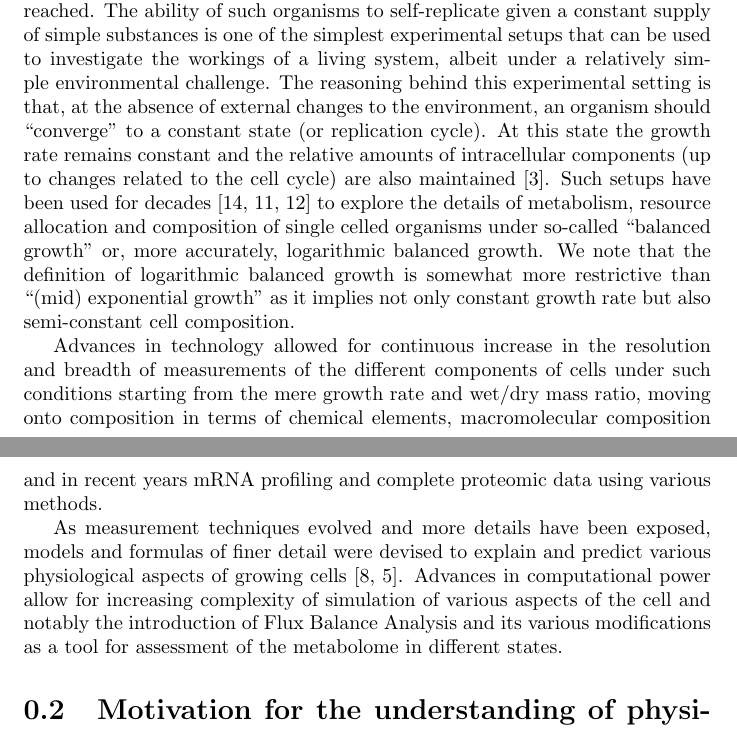
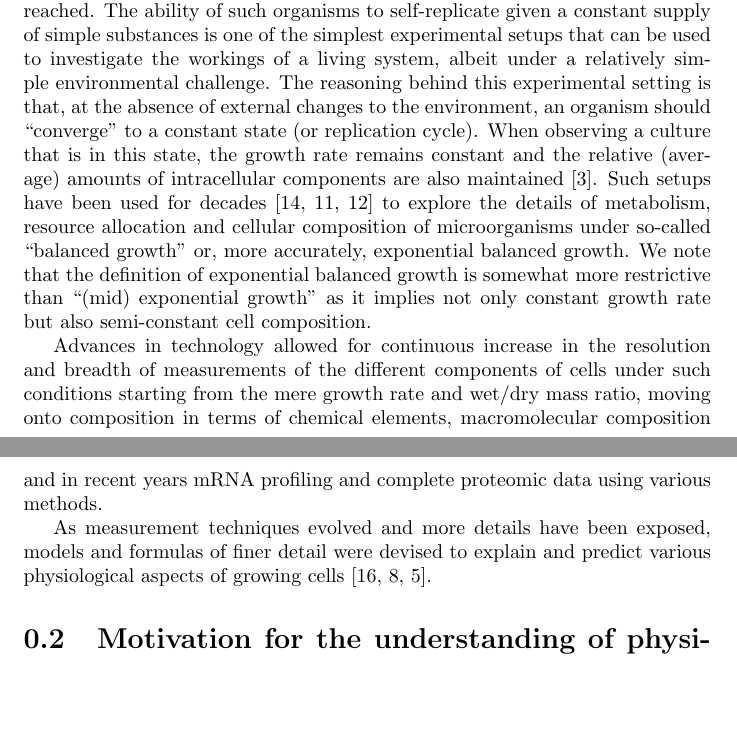
Before and after one commit to uriba/proposal, a LaTeX document (main.tex): two parts of pages 2 and 3 of 15, joined at a grey line, cut so that both start at the same text, the shorter picture padded with empty space. Compiled offline with pdfLaTeX.

Commit message:
some minor updates

```diff
--- a/main.tex
+++ b/main.tex
@@ -3,9 +3,9 @@
 \providecommand{\abs}[1]{\lvert#1\rvert}
 \providecommand{\norm}[1]{\lVert#1\rVert}
 
-\title{Exploring the quantitative dependence of cell physiology, gene expression and proteome composition on growth rate in model microorganisms}
+\title{Exploring the quantitative dependence of proteome composition on growth rate in model microorganisms}
 \author{Uri Barenholz}
-\date{February 2013}
+\date{March 2013}
 
 \begin{document}
 
@@ -17,14 +17,13 @@ Single cell organisms are probably the simplest form of life accessible to scien
 However, complete understanding of their workings is still far from reached.
 The ability of such organisms to self-replicate given a constant supply of simple substances is one of the simplest experimental setups that can be used to investigate the workings of a living system, albeit under a relatively simple environmental challenge.
 The reasoning behind this experimental setting is that, at the absence of external changes to the environment, an organism should “converge” to a constant state (or replication cycle).
-At this state the growth rate remains constant and the relative amounts of intracellular components (up to changes related to the cell cycle) are also maintained \cite{Campbell1957}.
-Such setups have been used for decades \cite{Schaechter1958,Maaloe1969,Pedersen1978a} to explore the details of metabolism, resource allocation and composition of single celled organisms under so-called “balanced growth” or, more accurately, logarithmic balanced growth.
-We note that the definition of logarithmic balanced growth is somewhat more restrictive than “(mid) exponential growth” as it implies not only constant growth rate but also semi-constant cell composition.
+When observing a culture that is in this state, the growth rate remains constant and the relative (average) amounts of intracellular components are also maintained \cite{Campbell1957}.
+Such setups have been used for decades \cite{Schaechter1958,Maaloe1969,Pedersen1978a} to explore the details of metabolism, resource allocation and cellular composition of microorganisms under so-called “balanced growth” or, more accurately, exponential balanced growth.
+We note that the definition of exponential balanced growth is somewhat more restrictive than “(mid) exponential growth” as it implies not only constant growth rate but also semi-constant cell composition.
 
 Advances in technology allowed for continuous increase in the resolution and breadth of measurements of the different components of cells under such conditions starting from the mere growth rate and wet/dry mass ratio, moving onto composition in terms of chemical elements, macromolecular composition and in recent years mRNA profiling and complete proteomic data using various methods.
 
-As measurement techniques evolved and more details have been exposed, models and formulas of finer detail were devised to explain and predict various physiological aspects of growing cells \cite{Lerman2012,Karr2012}.
-Advances in computational power allow for increasing complexity of simulation of various aspects of the cell and notably the introduction of Flux Balance Analysis and its various modifications as a tool for assessment of the metabolome in different states.
+As measurement techniques evolved and more details have been exposed, models and formulas of finer detail were devised to explain and predict various physiological aspects of growing cells \cite{Scott2010a,Lerman2012,Karr2012}.
 \section{Motivation for the understanding of physiology under balanced growth}
 One of the basic features of any living system is its composition.
 As such, attempts at identifying and characterizing the composition of living organisms have been a major part of biological research\cite{Schaechter1958,Bremer1987}.
```
